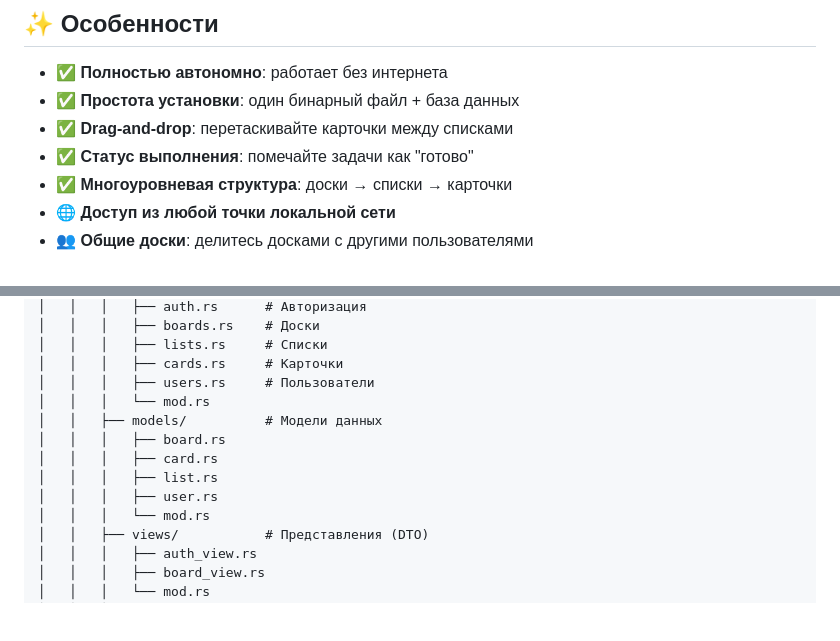
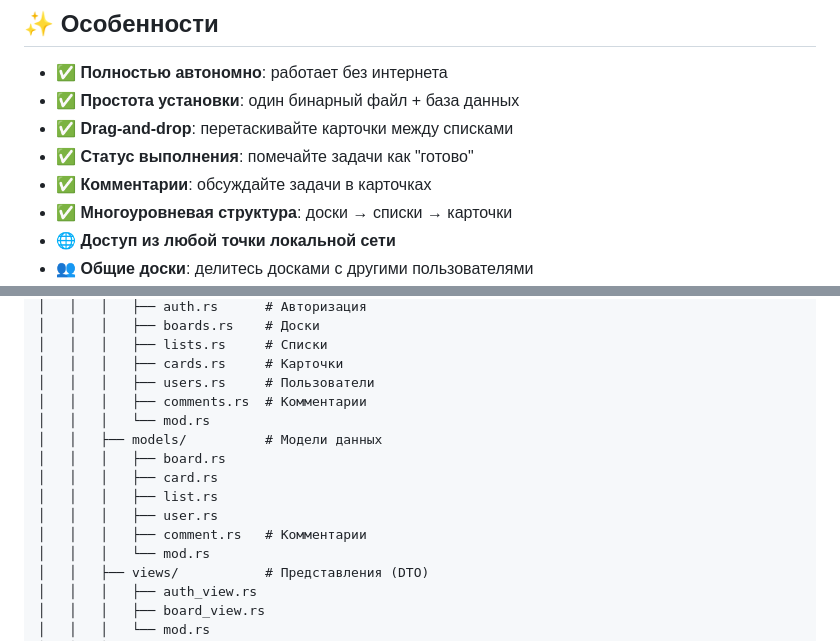
Before and after one commit to alexandervashurin/trello-local, a Markdown page: README.md, 2 parts joined by grey strips. Drawn GitHub-style; blank space fills up the shorter version.

```diff
--- a/README.md
+++ b/README.md
@@ -12,6 +12,7 @@
 - ✅ **Простота установки**: один бинарный файл + база данных
 - ✅ **Drag-and-drop**: перетаскивайте карточки между списками
 - ✅ **Статус выполнения**: помечайте задачи как "готово"
+- ✅ **Комментарии**: обсуждайте задачи в карточках
 - ✅ **Многоуровневая структура**: доски → списки → карточки
 - 🌐 **Доступ из любой точки локальной сети**
 - 👥 **Общие доски**: делитесь досками с другими пользователями
@@ -231,12 +255,14 @@ trello-local/
 │   │   │   ├── lists.rs     # Списки
 │   │   │   ├── cards.rs     # Карточки
 │   │   │   ├── users.rs     # Пользователи
+│   │   │   ├── comments.rs  # Комментарии
 │   │   │   └── mod.rs
 │   │   ├── models/          # Модели данных
 │   │   │   ├── board.rs
 │   │   │   ├── card.rs
 │   │   │   ├── list.rs
 │   │   │   ├── user.rs
+│   │   │   ├── comment.rs   # Комментарии
 │   │   │   └── mod.rs
 │   │   ├── views/           # Представления (DTO)
 │   │   │   ├── auth_view.rs
```
Also changed, not shown: other parts of README.md (+27 -3 lines).
